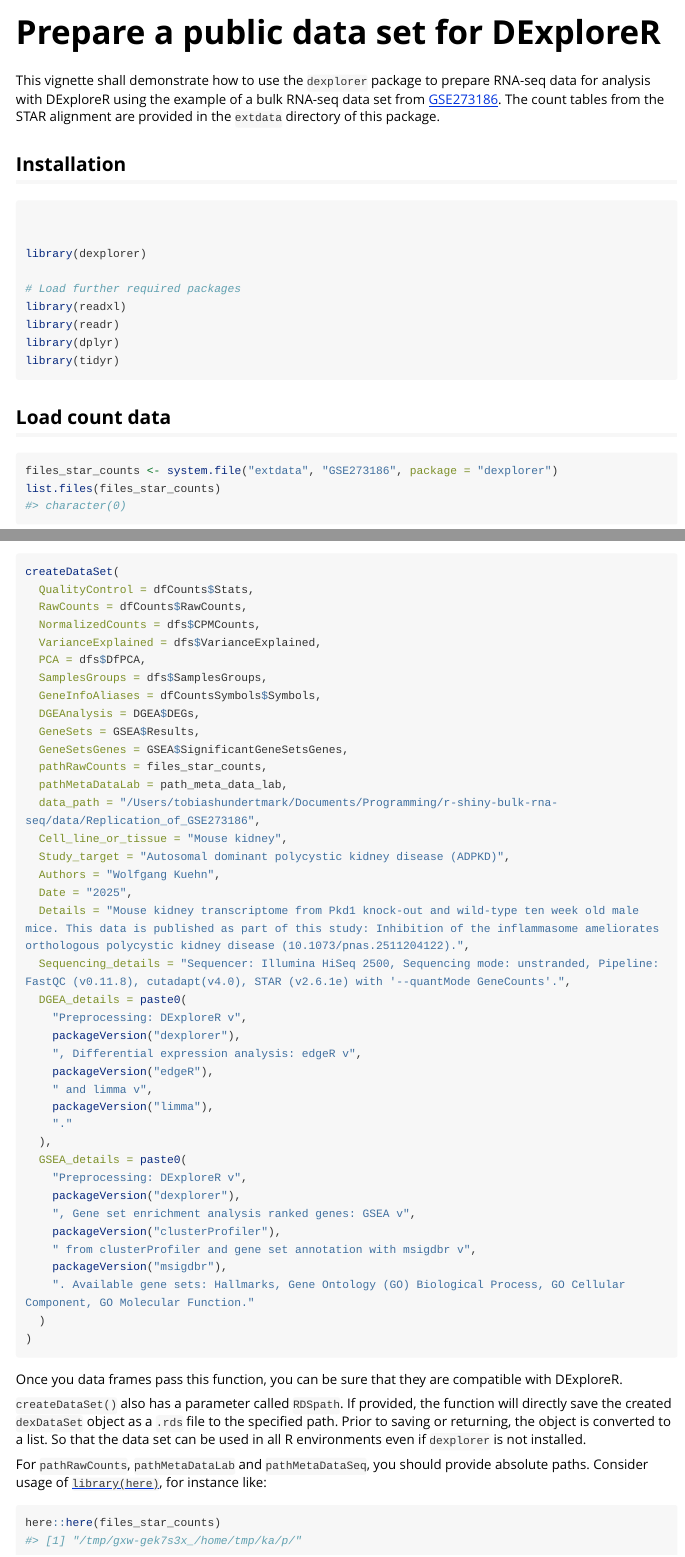
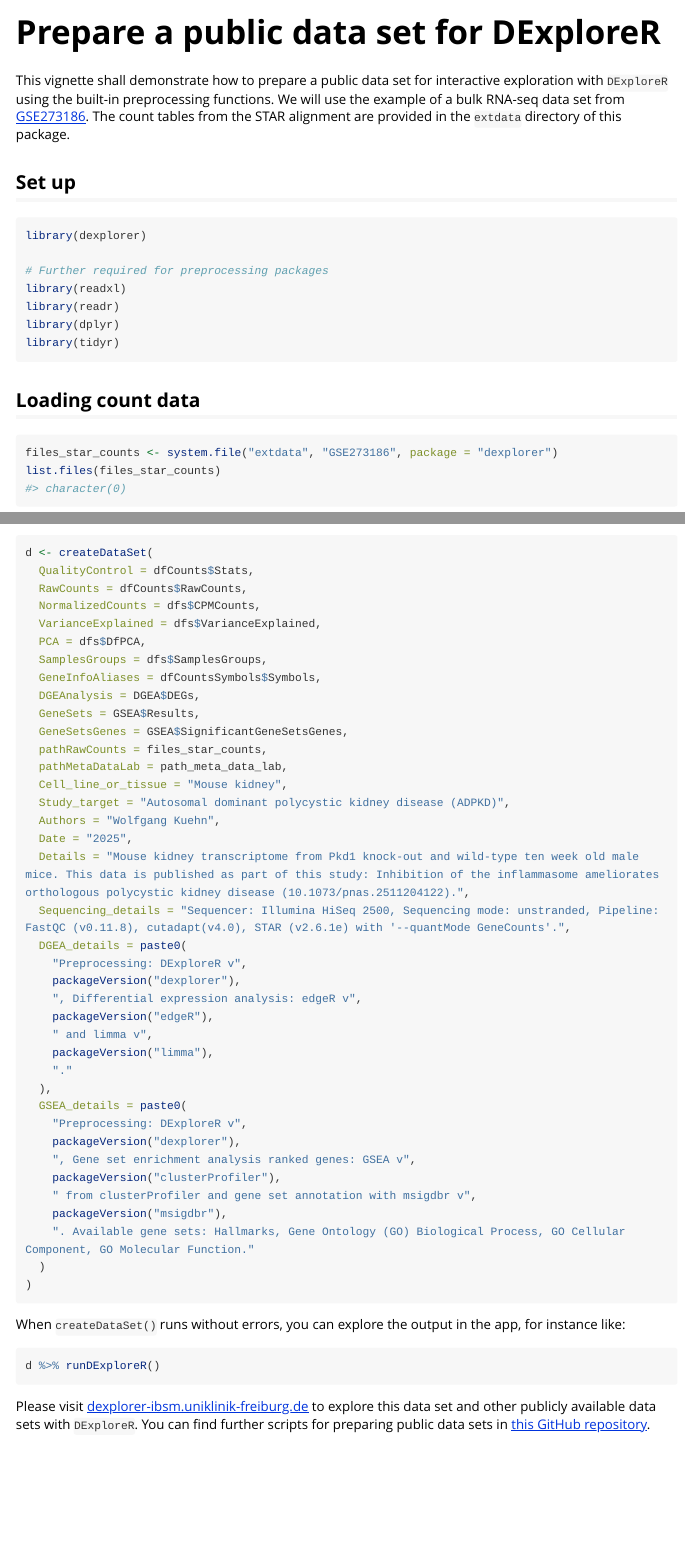
Before and after one commit to AG-Boerries/dexplorer, an R Markdown document (vignettes/dexplorer.Rmd): the page in a window 1100 px wide, from its top, and a second part further down, joined at a grey line. Rendered offline with R 4.5, knitr and Pandoc, with nearby package versions; some code elsewhere in the file could not run offline; long lines of code are wrapped; common packages that the code uses without loading them are loaded.

Commit message:
Update vignette, closes #11.

````diff
--- a/vignettes/dexplorer.Rmd
+++ b/vignettes/dexplorer.Rmd
@@ -14,26 +14,21 @@
 )
 ```
 
-This vignette shall demonstrate how to use the `dexplorer` package to prepare RNA-seq data for analysis with DExploreR using the example of a bulk RNA-seq data set from [GSE273186](https://www.ncbi.nlm.nih.gov/geo/query/acc.cgi?acc=GSE273186). The count tables from the STAR alignment are provided in the `extdata` directory of this package.
+This vignette shall demonstrate how to prepare a public data set for interactive exploration with `DExploreR` using the built-in preprocessing functions. We will use the example of a bulk RNA-seq data set from [GSE273186](https://www.ncbi.nlm.nih.gov/geo/query/acc.cgi?acc=GSE273186). The count tables from the STAR alignment are provided in the `extdata` directory of this package.
 
-## Installation
-
-<!-- TODO: This needs to be adjusted once the package is on Github -->
-
+## Set up
 
 ```{r load-packages, message=FALSE, warning=FALSE}
-
-
 library(dexplorer)
 
-# Load further required packages
+# Further required for preprocessing packages
 library(readxl)
 library(readr)
 library(dplyr)
 library(tidyr)
 ```
 
-## Load count data
+## Loading count data
 
 ```{r load-counts}
 files_star_counts <- system.file("extdata", "GSE273186", package = "dexplorer")
@@ -220,9 +225,8 @@
 printDataSetReqs()
 ```
 
-
 ```{r create-dexdataset, eval=FALSE}
-createDataSet(
+d <- createDataSet(
   QualityControl = dfCounts$Stats,
   RawCounts = dfCounts$RawCounts,
   NormalizedCounts = dfs$CPMCounts,
@@ -235,7 +239,6 @@
   GeneSetsGenes = GSEA$SignificantGeneSetsGenes,
   pathRawCounts = files_star_counts,
   pathMetaDataLab = path_meta_data_lab,
-  data_path = "/Users/tobiashundertmark/Documents/Programming/r-shiny-bulk-rna-seq/data/Replication_of_GSE273186",
   Cell_line_or_tissue = "Mouse kidney",
   Study_target = "Autosomal dominant polycystic kidney disease (ADPKD)",
   Authors = "Wolfgang Kuehn",
@@ -263,15 +266,10 @@
 )
 ```
 
+When `createDataSet()` runs without errors, you can explore the output in the app, for instance like:
 
-Once you data frames pass this function, you can be sure that they are compatible with DExploreR.
+```{r run-app, eval=FALSE}
+d %>% runDExploreR()
+```
 
-
-
-`createDataSet()` also has a parameter called `RDSpath`. If provided, the function will directly save the created `dexDataSet` object as a `.rds` file to the specified path. Prior to saving or returning, the object is converted to a list. So that the data set can be used in all R environments even if `dexplorer` is not installed.
-
-For `pathRawCounts`, `pathMetaDataLab` and `pathMetaDataSeq`, you should provide absolute paths. Consider usage of [`library(here)`](https://here.r-lib.org), for instance like:
-
-```{r here-usage}
-here::here(files_star_counts)
-```
+Please visit [dexplorer-ibsm.uniklinik-freiburg.de](https://dexplorer-ibsm.uniklinik-freiburg.de/public/) to explore this data set and other publicly available data sets with `DExploreR`. You can find further scripts for preparing public data sets in [this GitHub repository](https://github.com/AG-Boerries/dexplorer-scripts).
````
Also changed, not shown: R/appServer.R (+1 -1 lines), vignettes/dexplorer.Rmd (24 more changed lines), 1 other file.
